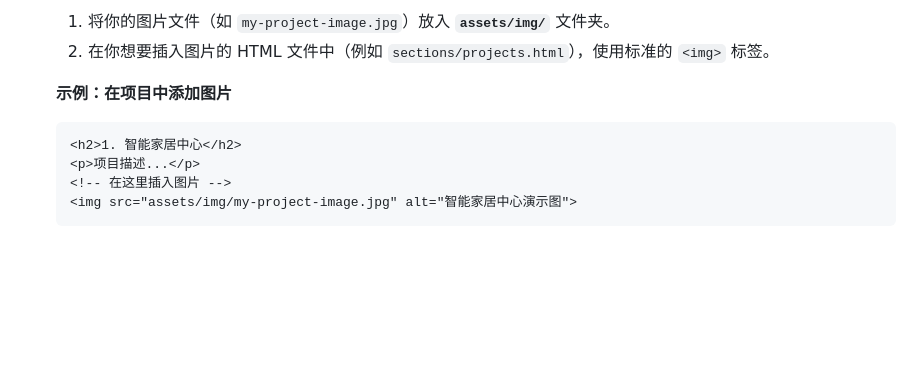
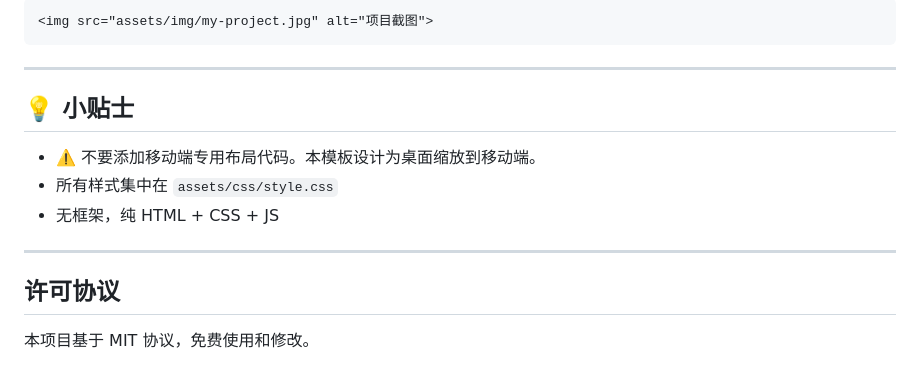
Before and after one commit to RobolmEleccircai/RobolmEleccircai.github.io, a Markdown page: README_CN.md, the part around one of its changes. Drawn GitHub-style; blank space fills up the shorter version.

````diff
--- a/README_CN.md
+++ b/README_CN.md
@@ -163,12 +142,18 @@ navigation: [
 
-  1. 将你的图片文件（如 `my-project-image.jpg`）放入 **`assets/img/`** 文件夹。
-  2. 在你想要插入图片的 HTML 文件中（例如 `sections/projects.html`），使用标准的 `<img>` 标签。
+```html
+<img src="assets/img/my-project.jpg" alt="项目截图">
+```
 
-  **示例：在项目中添加图片**
+---
 
-  ```html
-  <h2>1. 智能家居中心</h2>
-  <p>项目描述...</p>
-  <!-- 在这里插入图片 -->
-  <img src="assets/img/my-project-image.jpg" alt="智能家居中心演示图">
-  ```
+## 💡 小贴士
+
+- ⚠️ 不要添加移动端专用布局代码。本模板设计为桌面缩放到移动端。
+- 所有样式集中在 `assets/css/style.css`
+- 无框架，纯 HTML + CSS + JS
+
+---
+
+## 许可协议
+
+本项目基于 MIT 协议，免费使用和修改。
````
Also changed, not shown: other parts of README_CN.md (+108 -129 lines), README.md (+120 -131 lines).
